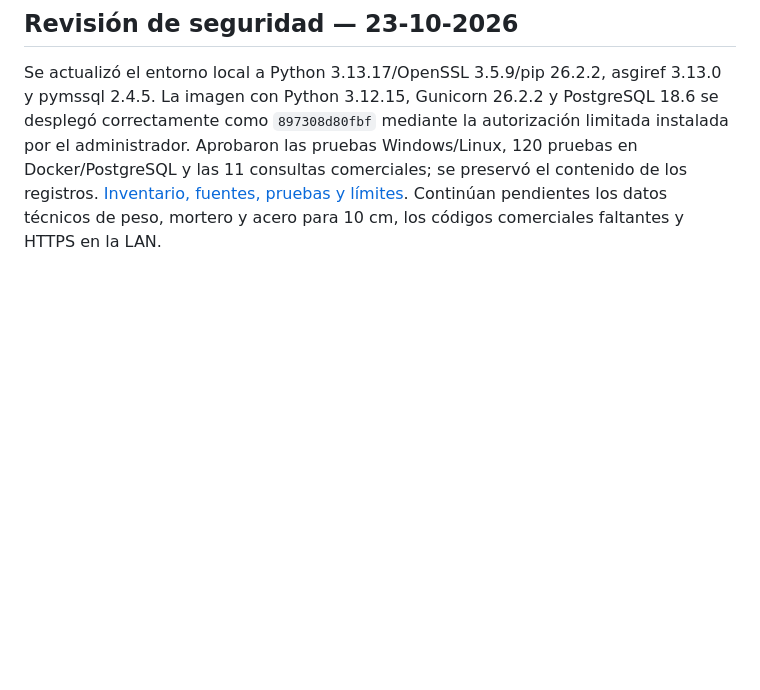
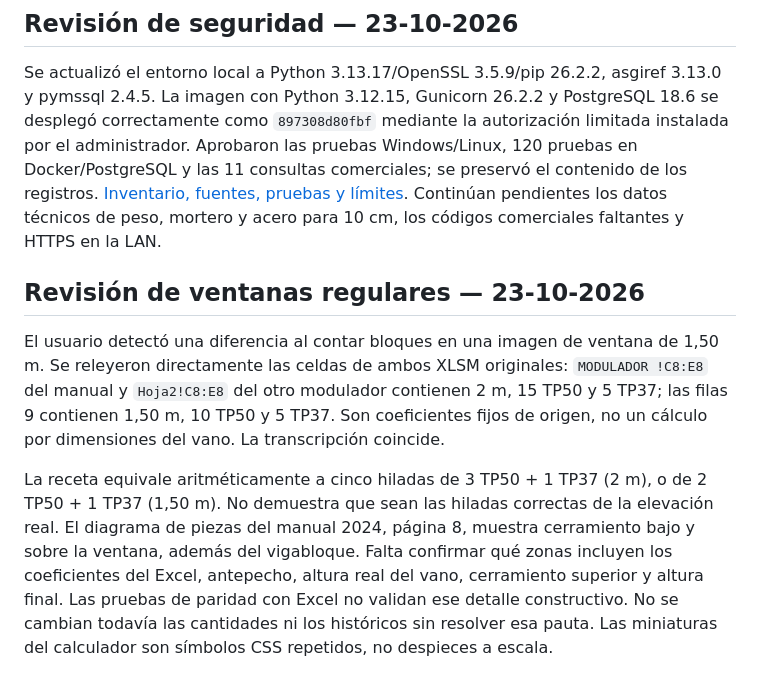
Before and after one commit to Almacen3R/croquis3r, a Markdown page: docs/pendientes-ticoblock.md, the part around the change. Drawn GitHub-style; blank space fills up the shorter version.

Commit message:
Document window recipe source and unresolved elevation discrepancy

```diff
--- a/docs/pendientes-ticoblock.md
+++ b/docs/pendientes-ticoblock.md
@@ -76,3 +76,9 @@ Actualización del 23-10-2026: el usuario autorizó explícitamente la transfere
 ## Revisión de seguridad — 23-10-2026
 
 Se actualizó el entorno local a Python 3.13.17/OpenSSL 3.5.9/pip 26.2.2, asgiref 3.13.0 y pymssql 2.4.5. La imagen con Python 3.12.15, Gunicorn 26.2.2 y PostgreSQL 18.6 se desplegó correctamente como `897308d80fbf` mediante la autorización limitada instalada por el administrador. Aprobaron las pruebas Windows/Linux, 120 pruebas en Docker/PostgreSQL y las 11 consultas comerciales; se preservó el contenido de los registros. [Inventario, fuentes, pruebas y límites](seguridad-dependencias-2026-10-23.md). Continúan pendientes los datos técnicos de peso, mortero y acero para 10 cm, los códigos comerciales faltantes y HTTPS en la LAN.
+
+## Revisión de ventanas regulares — 23-10-2026
+
+El usuario detectó una diferencia al contar bloques en una imagen de ventana de 1,50 m. Se releyeron directamente las celdas de ambos XLSM originales: `MODULADOR !C8:E8` del manual y `Hoja2!C8:E8` del otro modulador contienen 2 m, 15 TP50 y 5 TP37; las filas 9 contienen 1,50 m, 10 TP50 y 5 TP37. Son coeficientes fijos de origen, no un cálculo por dimensiones del vano. La transcripción coincide.
+
+La receta equivale aritméticamente a cinco hiladas de 3 TP50 + 1 TP37 (2 m), o de 2 TP50 + 1 TP37 (1,50 m). No demuestra que sean las hiladas correctas de la elevación real. El diagrama de piezas del manual 2024, página 8, muestra cerramiento bajo y sobre la ventana, además del vigabloque. Falta confirmar qué zonas incluyen los coeficientes del Excel, antepecho, altura real del vano, cerramiento superior y altura final. Las pruebas de paridad con Excel no validan ese detalle constructivo. No se cambian todavía las cantidades ni los históricos sin resolver esa pauta. Las miniaturas del calculador son símbolos CSS repetidos, no despieces a escala.
```
